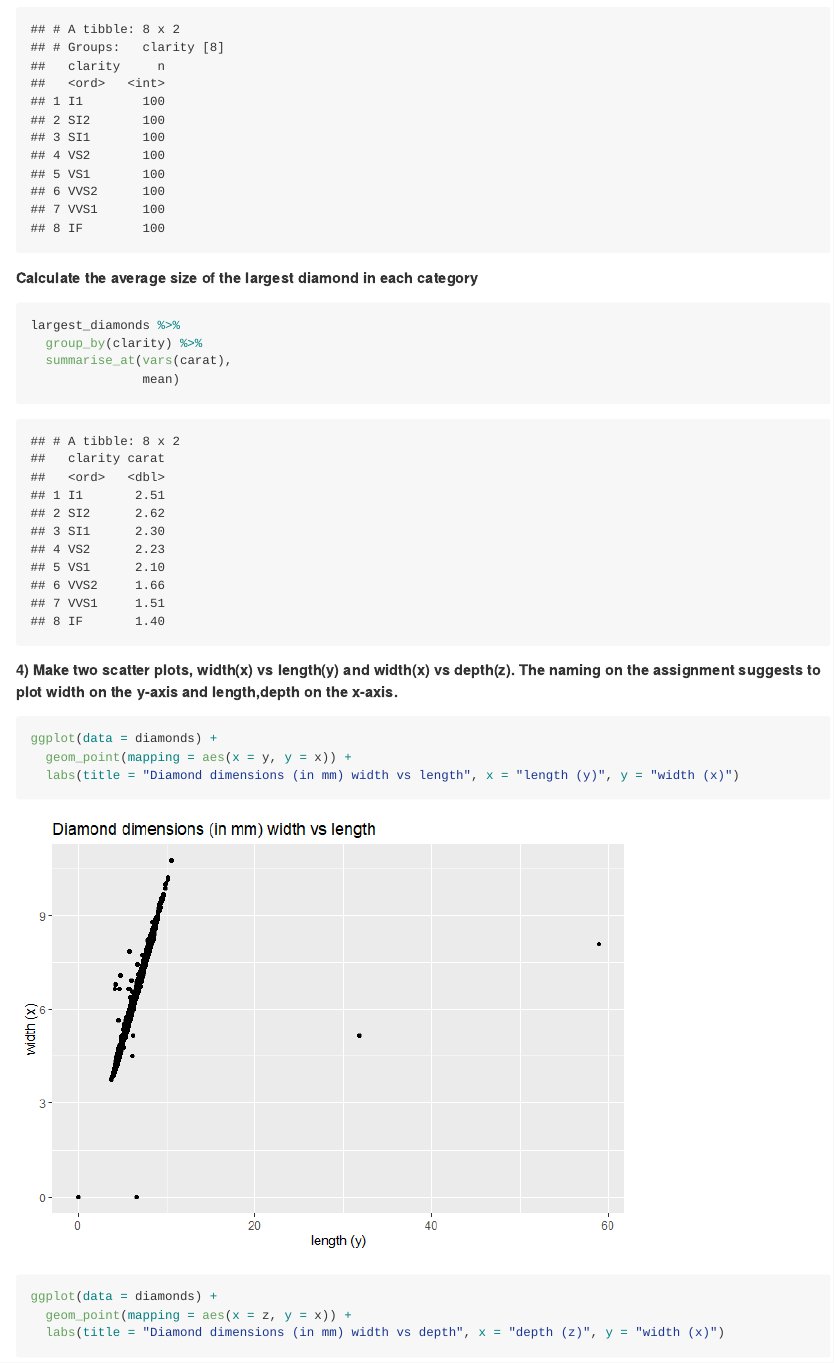
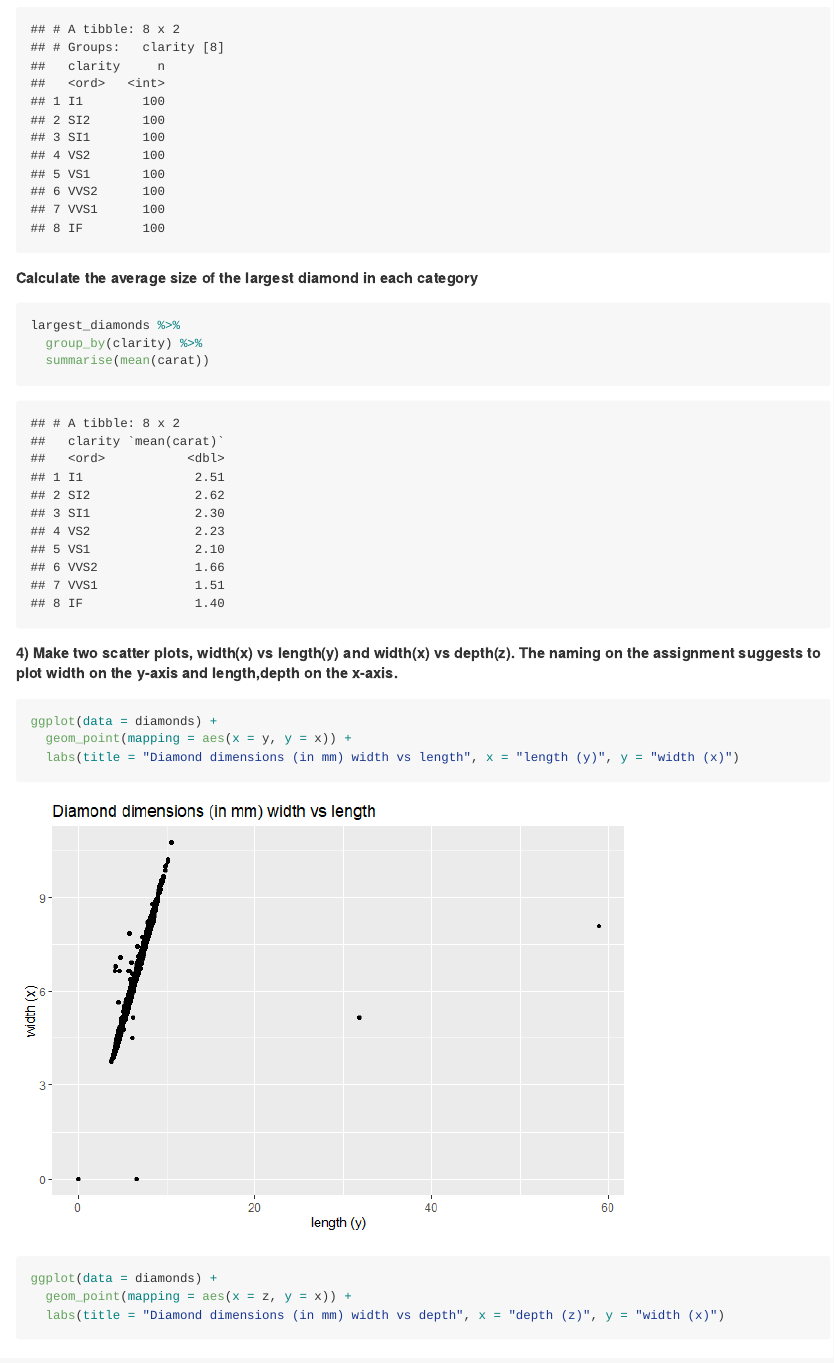
Before and after one commit to t5dgpg3vt9z58jv9/MICR_475, an R Markdown document (hw_5.Rmd): the page in a window 1100 px wide, from 2180 px down. The pictures show the output file hw_5.md that the author committed with the source, drawn offline in the style of GitHub; long lines of code are wrapped.

Commit message:
redid the summarise function

````diff
--- a/hw_5.Rmd
+++ b/hw_5.Rmd
@@ -54,8 +54,7 @@ largest_diamonds %>%
 ```{r}
 largest_diamonds %>%
   group_by(clarity) %>%
-  summarise_at(vars(carat),
-               mean)
+  summarise(mean(carat))
 ```
 
 ##### 4) Make two scatter plots, width(x) vs length(y) and width(x) vs depth(z). The naming on the assignment suggests to plot width on the y-axis and length,depth on the x-axis.
````
Also changed, not shown: hw_5.md.
